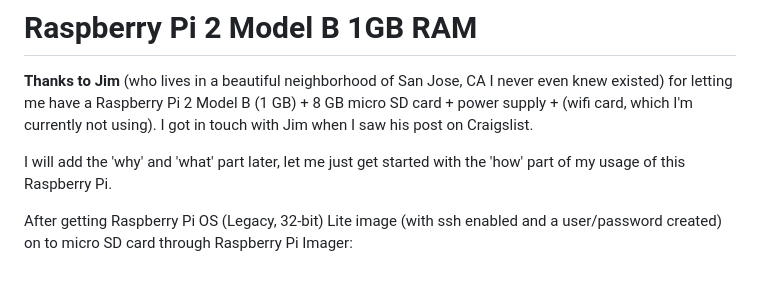
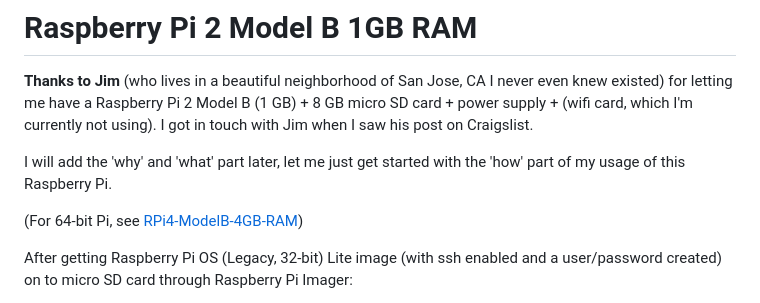
Before and after one commit to garamchai2000/RPi2-ModelB-1GB-RAM, a Markdown page: README.md, the part around the change. Drawn GitHub-style; blank space fills up the shorter version.

Commit message:
Update README.md
added a pointer to 64-bit Pi

```diff
--- a/README.md
+++ b/README.md
@@ -3,6 +3,8 @@
 **Thanks to Jim** (who lives in a beautiful neighborhood of San Jose, CA I never even knew existed) for letting me have a Raspberry Pi 2 Model B (1 GB) + 8 GB micro SD card + power supply + (wifi card, which I'm currently not using). I got in touch with Jim when I saw his post on Craigslist.
 
 I will add  the 'why' and 'what' part later, let me just get started with the 'how' part of my usage of this Raspberry Pi.
+
+(For 64-bit Pi, see [RPi4-ModelB-4GB-RAM](https://github.com/garamchai2000/RPi4-ModelB-4GB-RAM))
 
 After getting Raspberry Pi OS (Legacy, 32-bit) Lite image (with ssh enabled and a user/password created) on to micro SD card through Raspberry Pi Imager:
 
```
